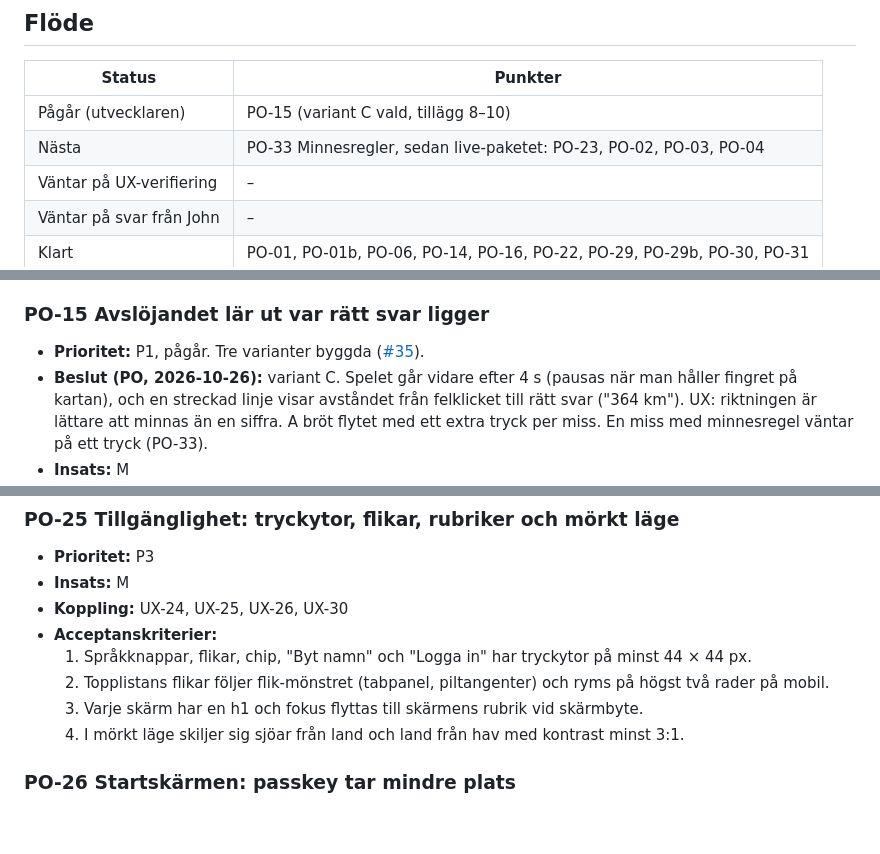
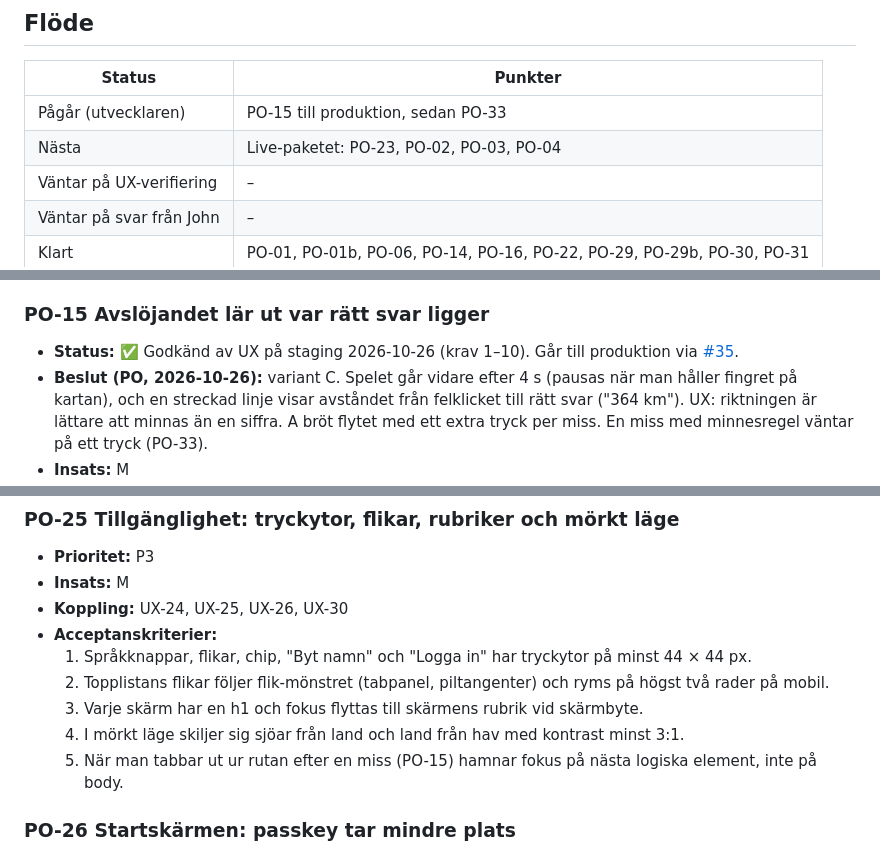
Before and after one commit to hamiltoon/sweden-county-quiz, a Markdown page: BACKLOG.md, 3 parts joined by grey strips. Rendered like a GitHub page; blank space fills up the shorter version.

Commit message:
Backlog: PO-15 godkänd
Co-Authored-By: Claude Opus 5.5 <noreply@anthropic.com>
Claude-Session: https://claude.ai/code/session_01PTbzZXZdzDxTaivzKg7RHA

```diff
--- a/BACKLOG.md
+++ b/BACKLOG.md
@@ -76,8 +76,8 @@ John vill inte att driften blir dyr. PO följer upp förbrukningen i Cloudflare.
 
 | Status | Punkter |
 |---|---|
-| Pågår (utvecklaren) | PO-15 (variant C vald, tillägg 8–10) |
-| Nästa | PO-33 Minnesregler, sedan live-paketet: PO-23, PO-02, PO-03, PO-04 |
+| Pågår (utvecklaren) | PO-15 till produktion, sedan PO-33 |
+| Nästa | Live-paketet: PO-23, PO-02, PO-03, PO-04 |
 | Väntar på UX-verifiering | – |
 | Väntar på svar från John | – |
 | Klart | PO-01, PO-01b, PO-06, PO-14, PO-16, PO-22, PO-29, PO-29b, PO-30, PO-31 |
@@ -197,7 +197,7 @@ John vill inte att driften blir dyr. PO följer upp förbrukningen i Cloudflare.
   6. axe-core hittar inga kontrastfel på spelskärmen eller slutskärmen.
 
 ### PO-15 Avslöjandet lär ut var rätt svar ligger
-- **Prioritet:** P1, pågår. Tre varianter byggda ([#35](https://github.com/hamiltoon/sweden-county-quiz/pull/35)).
+- **Status:** ✅ Godkänd av UX på staging 2026-10-26 (krav 1–10). Går till produktion via [#35](https://github.com/hamiltoon/sweden-county-quiz/pull/35).
 - **Beslut (PO, 2026-10-26):** variant C. Spelet går vidare efter 4 s (pausas när man håller fingret på kartan), och en
   streckad linje visar avståndet från felklicket till rätt svar ("364 km"). UX: riktningen är lättare att minnas än en
   siffra. A bröt flytet med ett extra tryck per miss. En miss med minnesregel väntar på ett tryck (PO-33).
@@ -572,6 +572,7 @@ John vill inte att driften blir dyr. PO följer upp förbrukningen i Cloudflare.
   2. Topplistans flikar följer flik-mönstret (tabpanel, piltangenter) och ryms på högst två rader på mobil.
   3. Varje skärm har en h1 och fokus flyttas till skärmens rubrik vid skärmbyte.
   4. I mörkt läge skiljer sig sjöar från land och land från hav med kontrast minst 3:1.
+  5. När man tabbar ut ur rutan efter en miss (PO-15) hamnar fokus på nästa logiska element, inte på body.
 
 ### PO-26 Startskärmen: passkey tar mindre plats
 - **Prioritet:** P3
```
